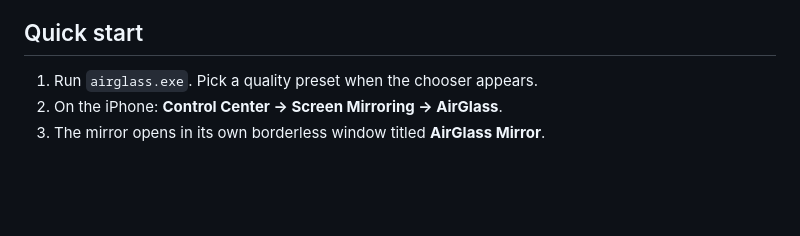
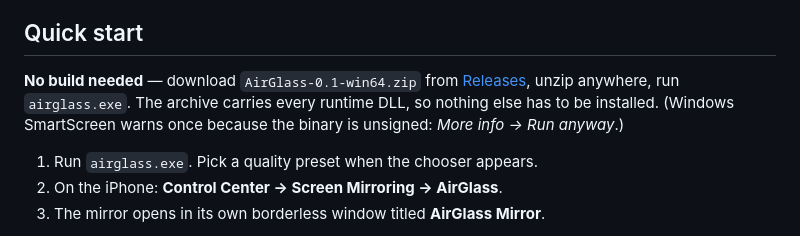
Before and after one commit to bagjasatrio/AirGlass, a Markdown page: README.md, the part around one of its changes. GitHub-like rendering; blank space fills up the shorter version.

Commit message:
docs(readme): download badge + no-build quick start pointing at the v0.1.0 release

```diff
--- a/README.md
+++ b/README.md
@@ -51,6 +52,8 @@ That line under the title (`D3D11VA; Wi-Fi 2.4 GHz @144 Mbps`) is real probe out
 The receiver name (`AirGlass`, or whatever you set in Settings) is exactly what you pick from Control Center. Three steps, one screen: same Wi-Fi → choose AirPlay or Screen Mirroring → select this PC. If the phone cannot see the PC, **My PC isn't showing up** runs the network diagnosis instead of opening a browser tab.
 
 ## Quick start
+
+**No build needed** — download `AirGlass-0.1-win64.zip` from [Releases](https://github.com/bagjasatrio/AirGlass/releases/latest), unzip anywhere, run `airglass.exe`. The archive carries every runtime DLL, so nothing else has to be installed. (Windows SmartScreen warns once because the binary is unsigned: *More info → Run anyway*.)
 
 1. Run `airglass.exe`. Pick a quality preset when the chooser appears.
 2. On the iPhone: **Control Center → Screen Mirroring → AirGlass**.
```
Also changed, not shown: other parts of README.md (+1 -0 lines).
